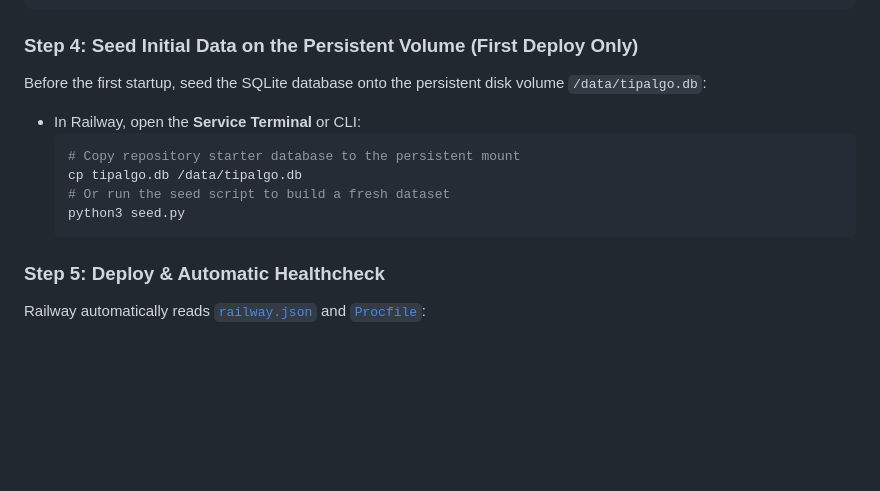
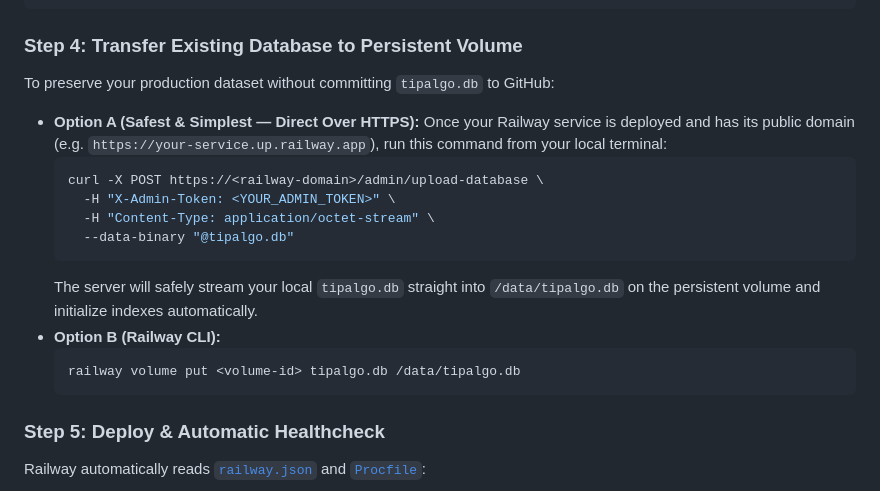
Before and after one commit to Great-zeon/tipalgo, a Markdown page: DEPLOYMENT.md, the part around the change. Drawn GitHub-style; blank space fills up the shorter version.

Commit message:
docs(deploy): document safe database upload over HTTPS without reseeding

````diff
--- a/DEPLOYMENT.md
+++ b/DEPLOYMENT.md
@@ -47,14 +47,20 @@ PRO_PRICE=20000
 ALLOWED_ORIGINS=https://yourdomain.com,https://www.yourdomain.com
 ```
 
-### Step 4: Seed Initial Data on the Persistent Volume (First Deploy Only)
-Before the first startup, seed the SQLite database onto the persistent disk volume `/data/tipalgo.db`:
-* In Railway, open the **Service Terminal** or CLI:
+### Step 4: Transfer Existing Database to Persistent Volume
+To preserve your production dataset without committing `tipalgo.db` to GitHub:
+* **Option A (Safest & Simplest — Direct Over HTTPS):**
+  Once your Railway service is deployed and has its public domain (e.g. `https://your-service.up.railway.app`), run this command from your local terminal:
   ```bash
-  # Copy repository starter database to the persistent mount
-  cp tipalgo.db /data/tipalgo.db
-  # Or run the seed script to build a fresh dataset
-  python3 seed.py
+  curl -X POST https://<railway-domain>/admin/upload-database \
+    -H "X-Admin-Token: <YOUR_ADMIN_TOKEN>" \
+    -H "Content-Type: application/octet-stream" \
+    --data-binary "@tipalgo.db"
+  ```
+  The server will safely stream your local `tipalgo.db` straight into `/data/tipalgo.db` on the persistent volume and initialize indexes automatically.
+* **Option B (Railway CLI):**
+  ```bash
+  railway volume put <volume-id> tipalgo.db /data/tipalgo.db
   ```
 
 ### Step 5: Deploy & Automatic Healthcheck
````
